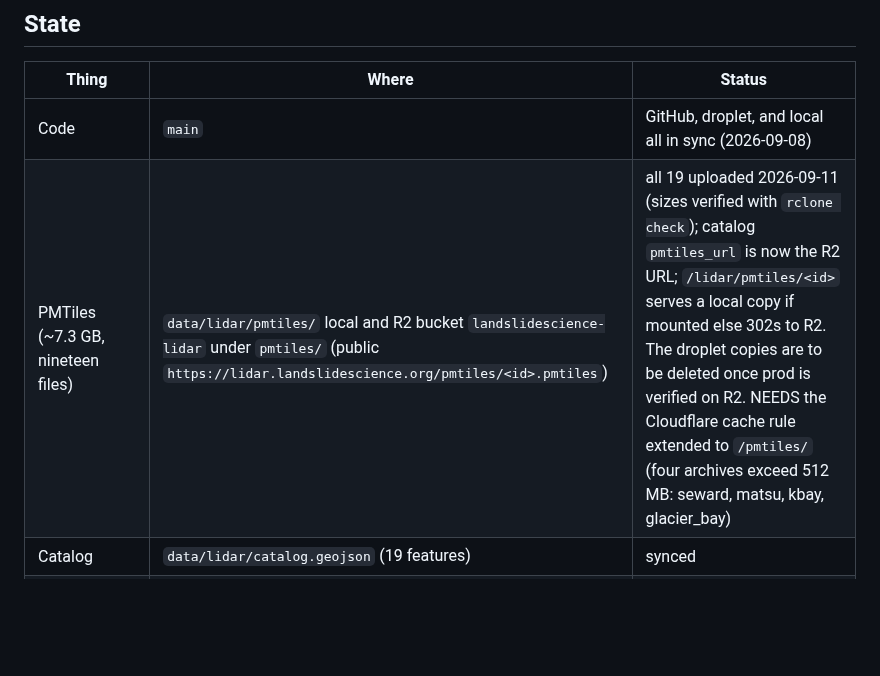
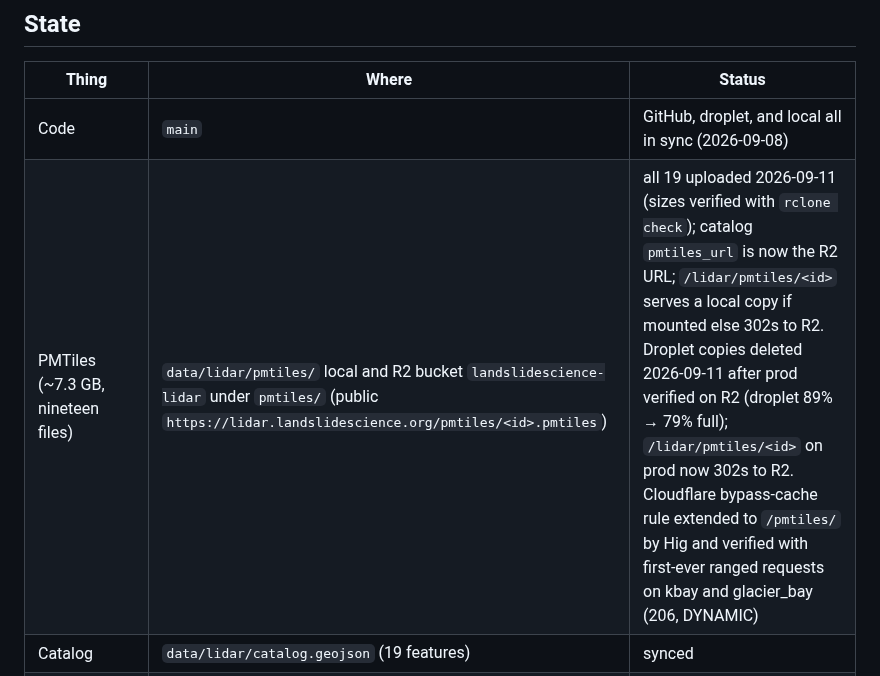
Before and after one commit to hig314/landslidescience, a Markdown page: tools/lidar/RESUME.md, the part around the change. Drawn GitHub-style; blank space fills up the shorter version.

Commit message:
RESUME: PMTiles now served from R2 only; droplet copies removed
Co-Authored-By: Claude Fable 5.1 <noreply@anthropic.com>
Claude-Session: https://claude.ai/code/session_01G75ii4Lje2GYXk168ztoAn

```diff
--- a/tools/lidar/RESUME.md
+++ b/tools/lidar/RESUME.md
@@ -20,7 +20,7 @@ MLLW) before adding multibeam; the manifest's `vertical_datum` is the hook.
 | Thing | Where | Status |
 |---|---|---|
 | Code | `main` | GitHub, droplet, and local all in sync (2026-09-08) |
-| PMTiles (~7.3 GB, nineteen files) | `data/lidar/pmtiles/` local and R2 bucket `landslidescience-lidar` under `pmtiles/` (public `https://lidar.landslidescience.org/pmtiles/<id>.pmtiles`) | all 19 uploaded 2026-09-11 (sizes verified with `rclone check`); catalog `pmtiles_url` is now the R2 URL; `/lidar/pmtiles/<id>` serves a local copy if mounted else 302s to R2. The droplet copies are to be deleted once prod is verified on R2. NEEDS the Cloudflare cache rule extended to `/pmtiles/` (four archives exceed 512 MB: seward, matsu, kbay, glacier_bay) |
+| PMTiles (~7.3 GB, nineteen files) | `data/lidar/pmtiles/` local and R2 bucket `landslidescience-lidar` under `pmtiles/` (public `https://lidar.landslidescience.org/pmtiles/<id>.pmtiles`) | all 19 uploaded 2026-09-11 (sizes verified with `rclone check`); catalog `pmtiles_url` is now the R2 URL; `/lidar/pmtiles/<id>` serves a local copy if mounted else 302s to R2. Droplet copies deleted 2026-09-11 after prod verified on R2 (droplet 89% → 79% full); `/lidar/pmtiles/<id>` on prod now 302s to R2. Cloudflare bypass-cache rule extended to `/pmtiles/` by Hig and verified with first-ever ranged requests on kbay and glacier_bay (206, DYNAMIC) |
 | Catalog | `data/lidar/catalog.geojson` (19 features) | synced |
 | Archive COGs (~54 GB, predictor-compressed) | `/Volumes/Nunatak/lidar_build/cog/` + R2 bucket `landslidescience-lidar` under `cog/` | all 19 uploaded 2026-09-08; Cache Rule 'bypass cache' on /cog/ added by Hig |
 | Paused InSAR kinematics | branch `insar-kinematics` (19 commits, rebased onto `main`, pushed) | dev-only; check it out to resume |
```
